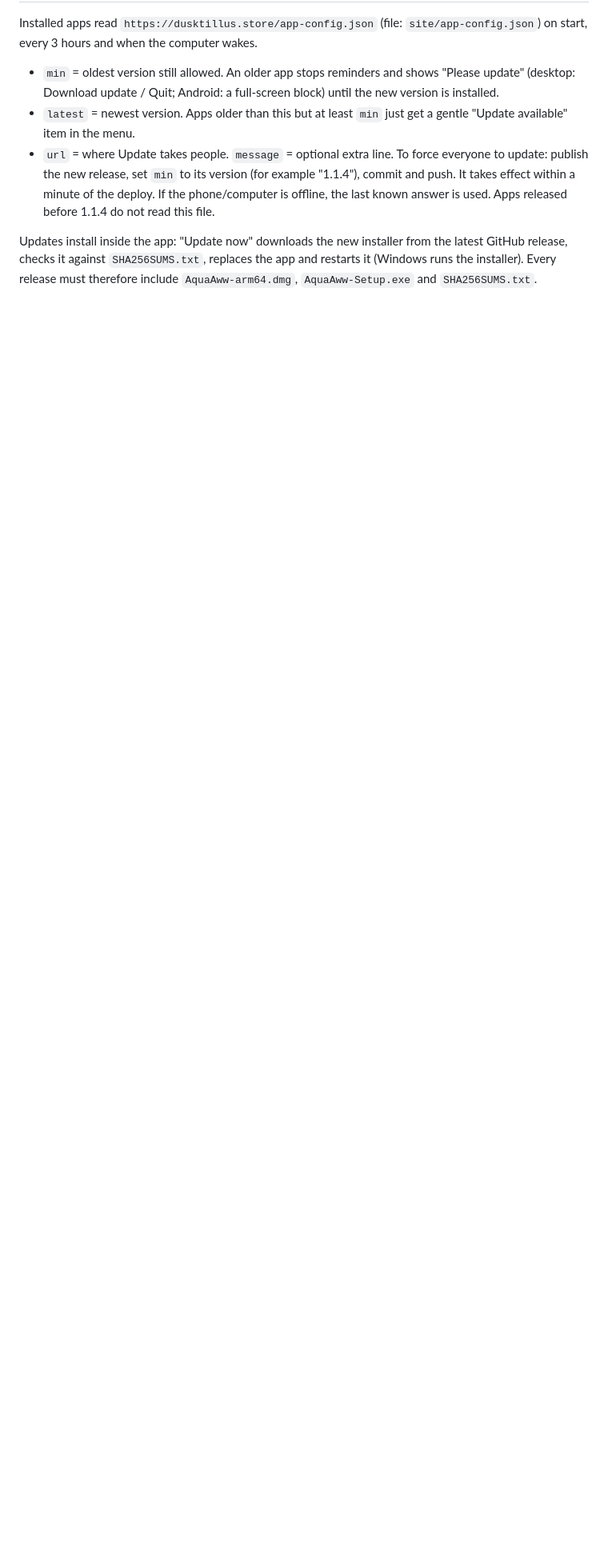
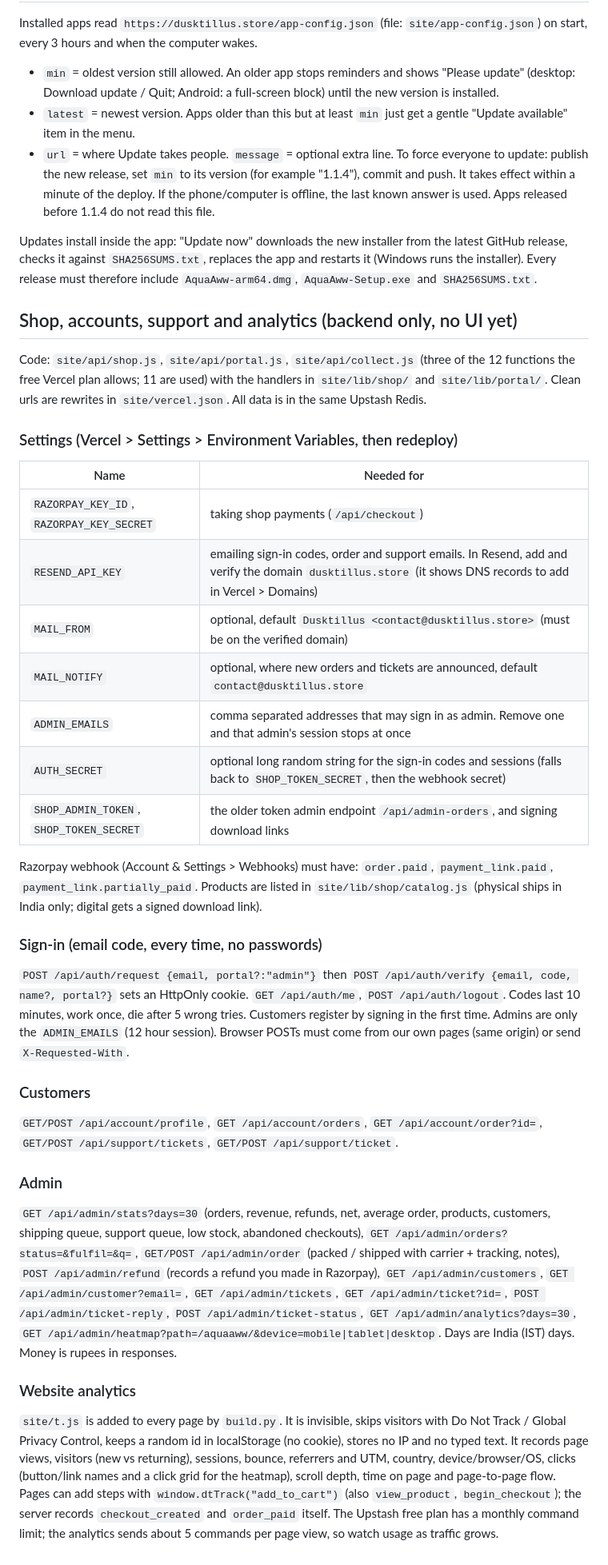
Before and after one commit to arunpandia/aquaaww, a Markdown page: WEBSITE-GUIDE.md, the part around the change. Shown at 80% size. GitHub-like rendering; blank space fills up the shorter version.

Commit message:
Guide: shop, accounts, support, analytics backend
Co-Authored-By: Claude Sonnet 5.5 <noreply@anthropic.com>

```diff
--- a/WEBSITE-GUIDE.md
+++ b/WEBSITE-GUIDE.md
@@ -119,3 +119,41 @@ Installed apps read `https://dusktillus.store/app-config.json` (file: `site/app-
 To force everyone to update: publish the new release, set `min` to its version (for example "1.1.4"), commit and push. It takes effect within a minute of the deploy. If the phone/computer is offline, the last known answer is used. Apps released before 1.1.4 do not read this file.
 
 Updates install inside the app: "Update now" downloads the new installer from the latest GitHub release, checks it against `SHA256SUMS.txt`, replaces the app and restarts it (Windows runs the installer). Every release must therefore include `AquaAww-arm64.dmg`, `AquaAww-Setup.exe` and `SHA256SUMS.txt`.
+
+## Shop, accounts, support and analytics (backend only, no UI yet)
+
+Code: `site/api/shop.js`, `site/api/portal.js`, `site/api/collect.js` (three of the 12 functions the free Vercel plan allows; 11 are used) with the handlers in `site/lib/shop/` and `site/lib/portal/`.
+Clean urls are rewrites in `site/vercel.json`. All data is in the same Upstash Redis.
+
+### Settings (Vercel > Settings > Environment Variables, then redeploy)
+| Name | Needed for |
+|---|---|
+| `RAZORPAY_KEY_ID`, `RAZORPAY_KEY_SECRET` | taking shop payments (`/api/checkout`) |
+| `RESEND_API_KEY` | emailing sign-in codes, order and support emails. In Resend, add and verify the domain `dusktillus.store` (it shows DNS records to add in Vercel > Domains) |
+| `MAIL_FROM` | optional, default `Dusktillus <contact@dusktillus.store>` (must be on the verified domain) |
+| `MAIL_NOTIFY` | optional, where new orders and tickets are announced, default `contact@dusktillus.store` |
+| `ADMIN_EMAILS` | comma separated addresses that may sign in as admin. Remove one and that admin's session stops at once |
+| `AUTH_SECRET` | optional long random string for the sign-in codes and sessions (falls back to `SHOP_TOKEN_SECRET`, then the webhook secret) |
+| `SHOP_ADMIN_TOKEN`, `SHOP_TOKEN_SECRET` | the older token admin endpoint `/api/admin-orders`, and signing download links |
+
+Razorpay webhook (Account & Settings > Webhooks) must have: `order.paid`, `payment_link.paid`, `payment_link.partially_paid`.
+Products are listed in `site/lib/shop/catalog.js` (physical ships in India only; digital gets a signed download link).
+
+### Sign-in (email code, every time, no passwords)
+`POST /api/auth/request {email, portal?:"admin"}` then `POST /api/auth/verify {email, code, name?, portal?}` sets an HttpOnly cookie. `GET /api/auth/me`, `POST /api/auth/logout`.
+Codes last 10 minutes, work once, die after 5 wrong tries. Customers register by signing in the first time. Admins are only the `ADMIN_EMAILS` (12 hour session). Browser POSTs must come from our own pages (same origin) or send `X-Requested-With`.
+
+### Customers
+`GET/POST /api/account/profile`, `GET /api/account/orders`, `GET /api/account/order?id=`, `GET/POST /api/support/tickets`, `GET/POST /api/support/ticket`.
+
+### Admin
+`GET /api/admin/stats?days=30` (orders, revenue, refunds, net, average order, products, customers, shipping queue, support queue, low stock, abandoned checkouts),
+`GET /api/admin/orders?status=&fulfil=&q=`, `GET/POST /api/admin/order` (packed / shipped with carrier + tracking, notes), `POST /api/admin/refund` (records a refund you made in Razorpay),
+`GET /api/admin/customers`, `GET /api/admin/customer?email=`, `GET /api/admin/tickets`, `GET /api/admin/ticket?id=`, `POST /api/admin/ticket-reply`, `POST /api/admin/ticket-status`,
+`GET /api/admin/analytics?days=30`, `GET /api/admin/heatmap?path=/aquaaww/&device=mobile|tablet|desktop`.
+Days are India (IST) days. Money is rupees in responses.
+
+### Website analytics
+`site/t.js` is added to every page by `build.py`. It is invisible, skips visitors with Do Not Track / Global Privacy Control, keeps a random id in localStorage (no cookie), stores no IP and no typed text.
+It records page views, visitors (new vs returning), sessions, bounce, referrers and UTM, country, device/browser/OS, clicks (button/link names and a click grid for the heatmap), scroll depth, time on page and page-to-page flow.
+Pages can add steps with `window.dtTrack("add_to_cart")` (also `view_product`, `begin_checkout`); the server records `checkout_created` and `order_paid` itself. The Upstash free plan has a monthly command limit; the analytics sends about 5 commands per page view, so watch usage as traffic grows.
```
